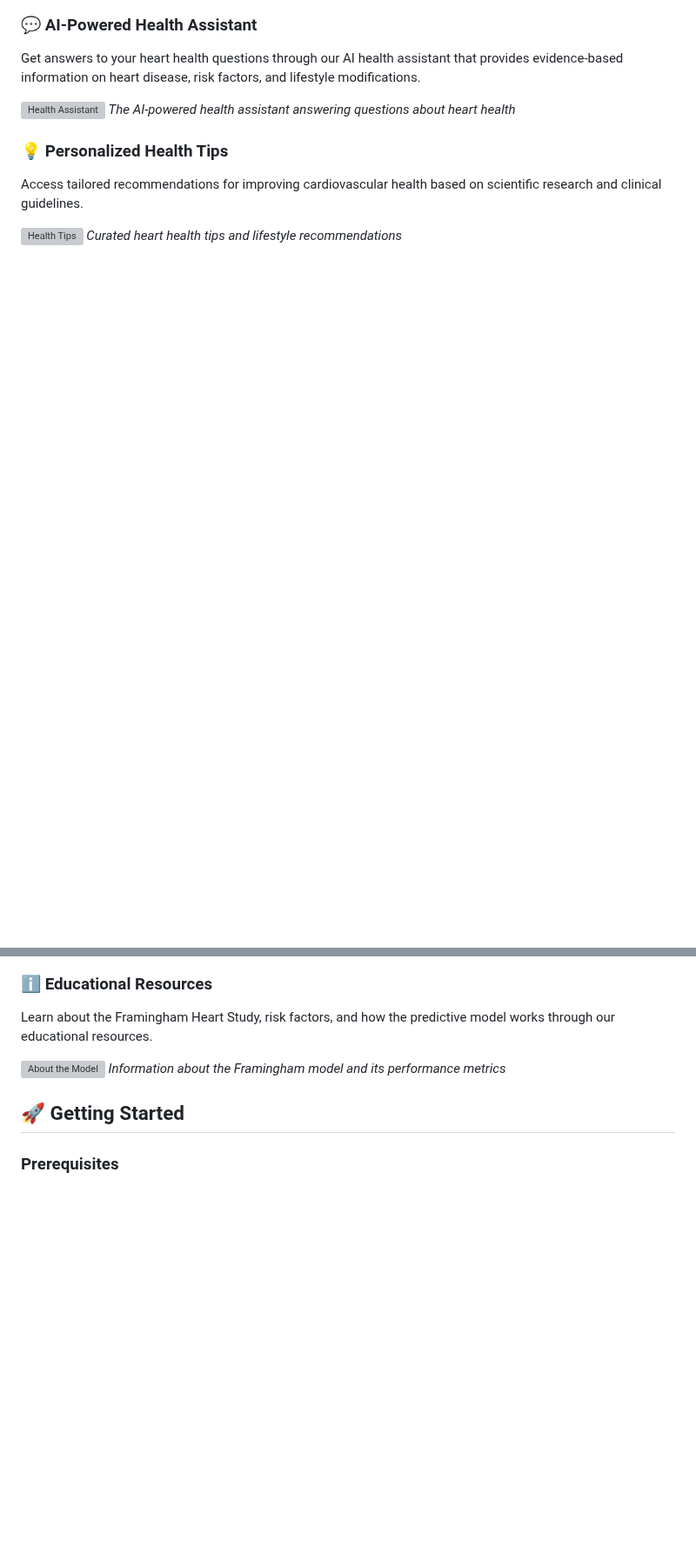
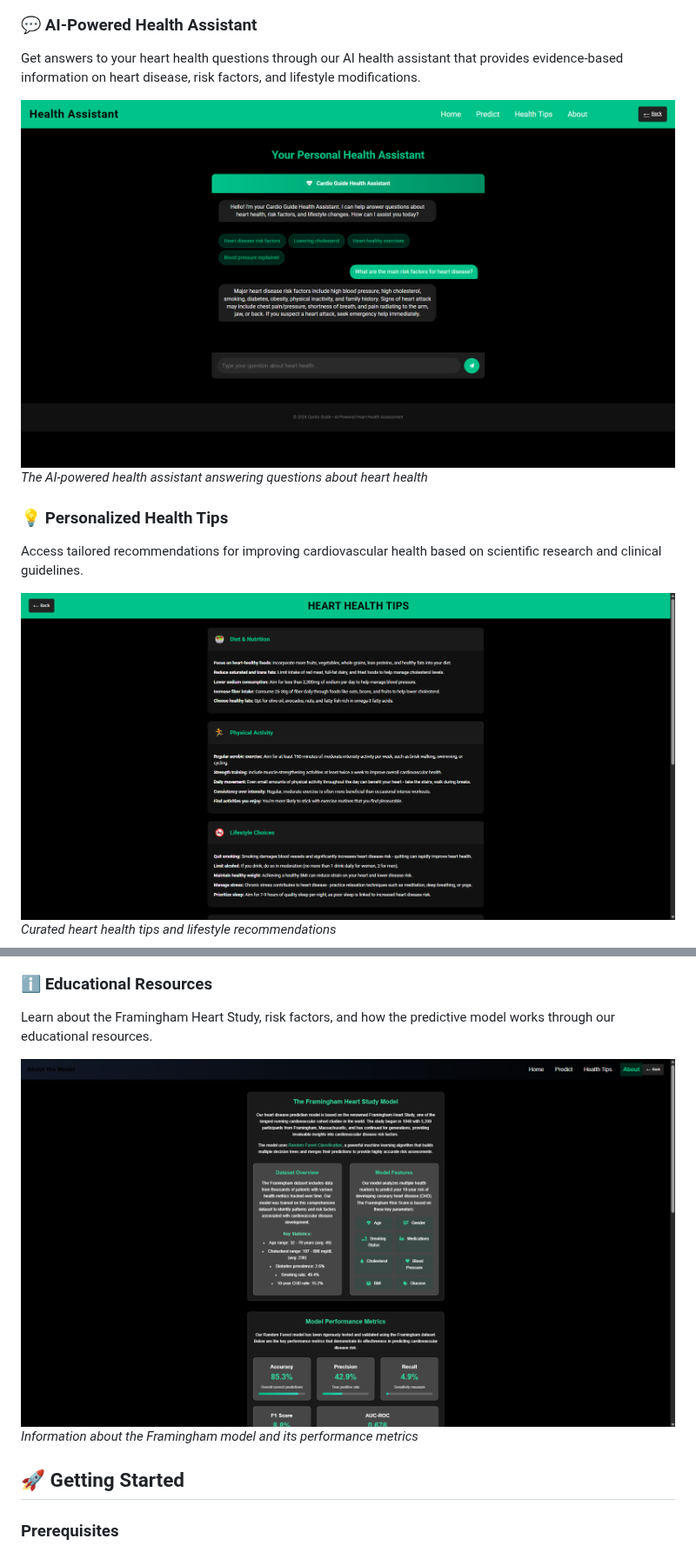
Before and after one commit to AnuranjanJain/DSN2, a Markdown page: README.md, 2 parts joined by grey strips. Shown at 87% size. GitHub-like rendering; blank space fills up the shorter version; grey boxes are pictures that could not be loaded.

```diff
--- a/README.md
+++ b/README.md
@@ -34,19 +34,19 @@ Receive a comprehensive breakdown of your risk factors with detailed visualizati
 ### 💬 AI-Powered Health Assistant
 Get answers to your heart health questions through our AI health assistant that provides evidence-based information on heart disease, risk factors, and lifestyle modifications.
 
-![Health Assistant](static/images/screenshots/chatbot.png)
+![Health Assistant](Screenshot/chatbot.png)
 *The AI-powered health assistant answering questions about heart health*
 
 ### 💡 Personalized Health Tips
 Access tailored recommendations for improving cardiovascular health based on scientific research and clinical guidelines.
 
-![Health Tips](static/images/screenshots/healthtips.png)
+![Health Tips](Screenshot/healthtips.png)
 *Curated heart health tips and lifestyle recommendations*
 
 ### ℹ️ Educational Resources
 Learn about the Framingham Heart Study, risk factors, and how the predictive model works through our educational resources.
 
-![About the Model](static/images/screenshots/aboutmodel.png)
+![About the Model](Screenshot/aboutmodel.png)
 *Information about the Framingham model and its performance metrics*
 
 ## 🚀 Getting Started
```
Also changed, not shown: other parts of README.md (+5 -4 lines).
